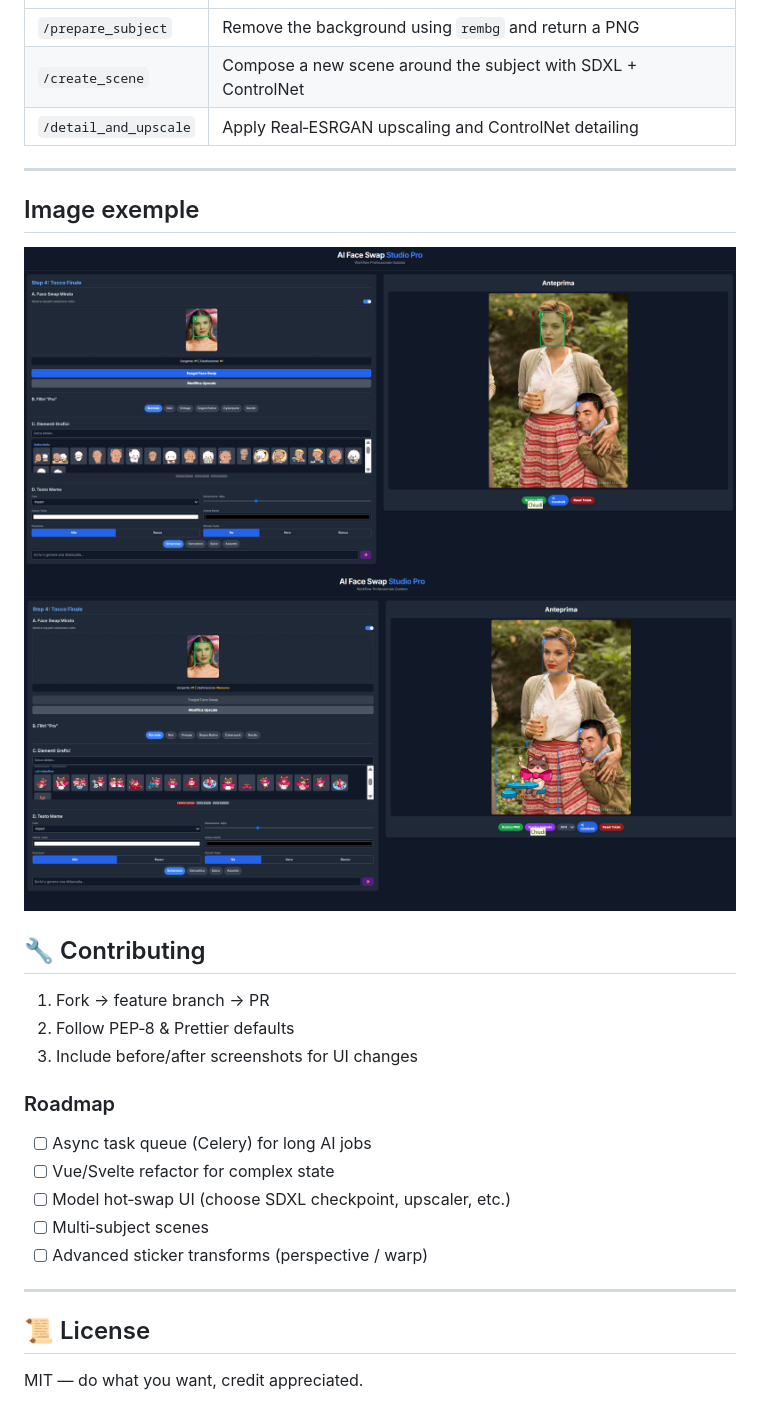
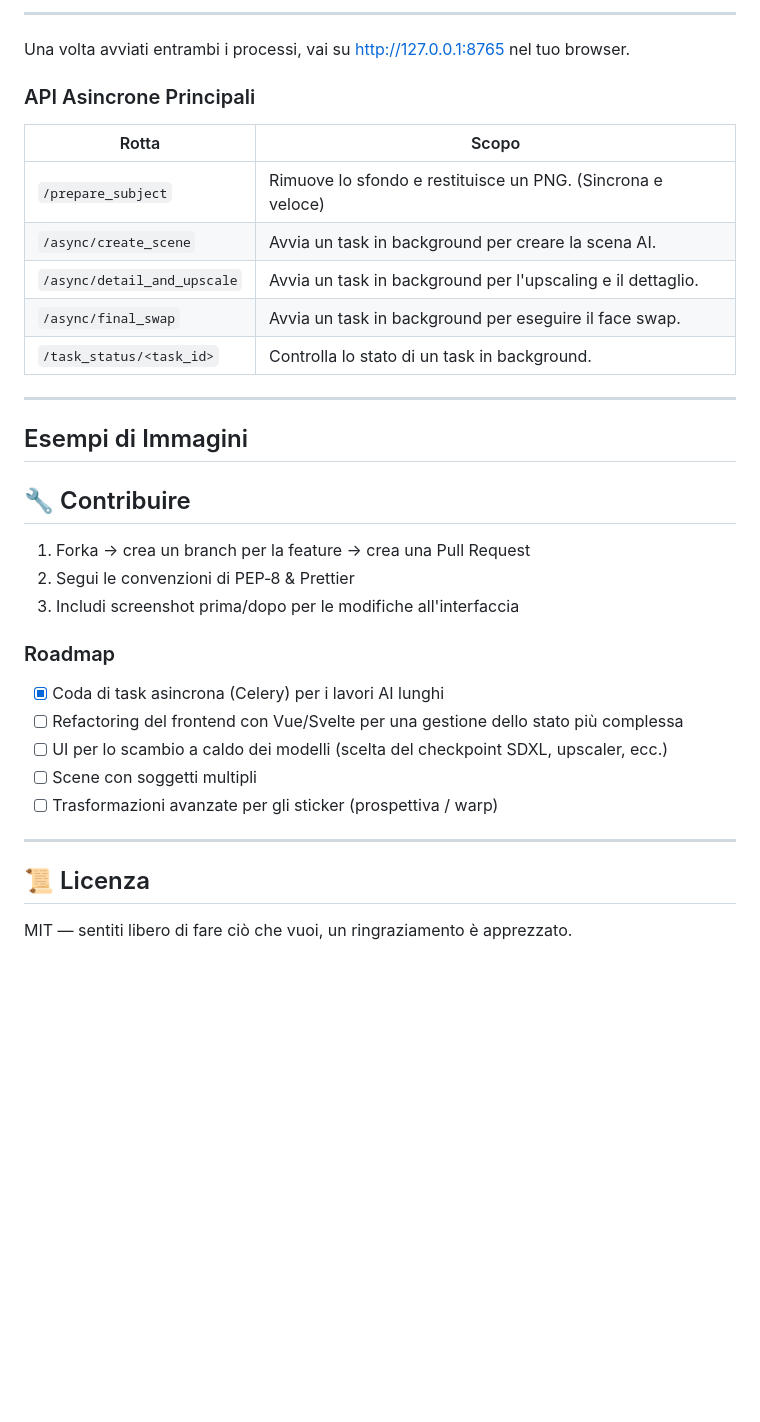
Before and after one commit to lelus78/FaceSwapApp, a Markdown page: README.md, the part around one of its changes. Drawn GitHub-style; blank space fills up the shorter version.

```diff
--- a/README.md
+++ b/README.md
@@ -100,31 +142,37 @@ Browse to [http://127.0.0.1:8765](http://127.0.0.1:8765).
+-----
+
+Una volta avviati entrambi i processi, vai su [http://127.0.0.1:8765](http://127.0.0.1:8765) nel tuo browser.
+
+### API Asincrone Principali
+
+| Rotta | Scopo |
 | ----- | ------- |
-| `/prepare_subject` | Remove the background using `rembg` and return a PNG |
-| `/create_scene` | Compose a new scene around the subject with SDXL + ControlNet |
-| `/detail_and_upscale` | Apply Real‑ESRGAN upscaling and ControlNet detailing |
+| `/prepare_subject` | Rimuove lo sfondo e restituisce un PNG. (Sincrona e veloce) |
+| `/async/create_scene` | Avvia un task in background per creare la scena AI. |
+| `/async/detail_and_upscale` | Avvia un task in background per l'upscaling e il dettaglio. |
+| `/async/final_swap` | Avvia un task in background per eseguire il face swap. |
+| `/task_status/<task_id>` | Controlla lo stato di un task in background. |
 
----
+-----
 
-## Image exemple
+## Esempi di Immagini
 
-![alt text](image-1.png)
-![alt text](image.png)
+## 🔧 Contribuire
 
-## 🔧 Contributing
-
-1. Fork → feature branch → PR
-2. Follow PEP‑8 & Prettier defaults
-3. Include before/after screenshots for UI changes
+1.  Forka → crea un branch per la feature → crea una Pull Request
+2.  Segui le convenzioni di PEP‑8 & Prettier
+3.  Includi screenshot prima/dopo per le modifiche all'interfaccia
 
 ### Roadmap
 
-* [ ] Async task queue (Celery) for long AI jobs
-* [ ] Vue/Svelte refactor for complex state
-* [ ] Model hot‑swap UI (choose SDXL checkpoint, upscaler, etc.)
-* [ ] Multi‑subject scenes
-* [ ] Advanced sticker transforms (perspective / warp)
+  * [x] Coda di task asincrona (Celery) per i lavori AI lunghi
+  * [ ] Refactoring del frontend con Vue/Svelte per una gestione dello stato più complessa
+  * [ ] UI per lo scambio a caldo dei modelli (scelta del checkpoint SDXL, upscaler, ecc.)
+  * [ ] Scene con soggetti multipli
+  * [ ] Trasformazioni avanzate per gli sticker (prospettiva / warp)
 
----
+-----
 
-## 📜 License
+## 📜 Licenza
 
-MIT — do what you want, credit appreciated.
+MIT — sentiti libero di fare ciò che vuoi, un ringraziamento è apprezzato.
```
Also changed, not shown: other parts of README.md (+91 -49 lines).
